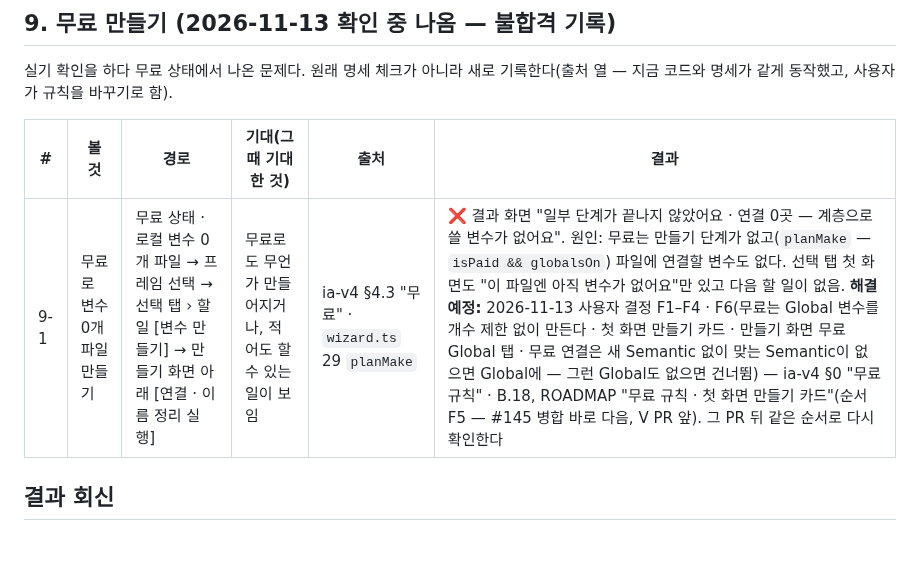
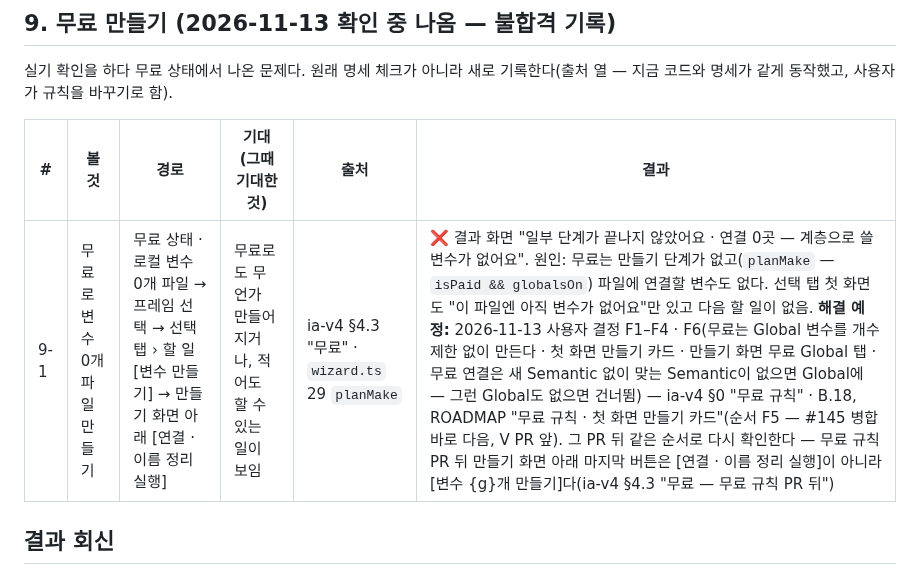
Before and after one commit to xnauddl/design, a Markdown page: docs/qa/2026-11-11-field-check.md, the part around the change. GitHub-like rendering; blank space fills up the shorter version.

```diff
--- a/docs/qa/2026-11-11-field-check.md
+++ b/docs/qa/2026-11-11-field-check.md
@@ -159,7 +159,7 @@ Figma에서 플러그인 창을 닫았다가 다시 실행한다. 끝나면 `npm
 
 | # | 볼 것 | 경로 | 기대(그때 기대한 것) | 출처 | 결과 |
 |---|---|---|---|---|---|
-| 9-1 | 무료로 변수 0개 파일 만들기 | 무료 상태 · 로컬 변수 0개 파일 → 프레임 선택 → 선택 탭 › 할 일 [변수 만들기] → 만들기 화면 아래 [연결 · 이름 정리 실행] | 무료로도 무언가 만들어지거나, 적어도 할 수 있는 일이 보임 | ia-v4 §4.3 "무료" · `wizard.ts` 29 `planMake` | ❌ 결과 화면 "일부 단계가 끝나지 않았어요 · 연결 0곳 — 계층으로 쓸 변수가 없어요". 원인: 무료는 만들기 단계가 없고(`planMake` — `isPaid && globalsOn`) 파일에 연결할 변수도 없다. 선택 탭 첫 화면도 "이 파일엔 아직 변수가 없어요"만 있고 다음 할 일이 없음. **해결 예정:** 2026-11-13 사용자 결정 F1–F4 · F6(무료는 Global 변수를 개수 제한 없이 만든다 · 첫 화면 만들기 카드 · 만들기 화면 무료 Global 탭 · 무료 연결은 새 Semantic 없이 맞는 Semantic이 없으면 Global에 — 그런 Global도 없으면 건너뜀) — ia-v4 §0 "무료 규칙" · B.18, ROADMAP "무료 규칙 · 첫 화면 만들기 카드"(순서 F5 — #145 병합 바로 다음, V PR 앞). 그 PR 뒤 같은 순서로 다시 확인한다 |
+| 9-1 | 무료로 변수 0개 파일 만들기 | 무료 상태 · 로컬 변수 0개 파일 → 프레임 선택 → 선택 탭 › 할 일 [변수 만들기] → 만들기 화면 아래 [연결 · 이름 정리 실행] | 무료로도 무언가 만들어지거나, 적어도 할 수 있는 일이 보임 | ia-v4 §4.3 "무료" · `wizard.ts` 29 `planMake` | ❌ 결과 화면 "일부 단계가 끝나지 않았어요 · 연결 0곳 — 계층으로 쓸 변수가 없어요". 원인: 무료는 만들기 단계가 없고(`planMake` — `isPaid && globalsOn`) 파일에 연결할 변수도 없다. 선택 탭 첫 화면도 "이 파일엔 아직 변수가 없어요"만 있고 다음 할 일이 없음. **해결 예정:** 2026-11-13 사용자 결정 F1–F4 · F6(무료는 Global 변수를 개수 제한 없이 만든다 · 첫 화면 만들기 카드 · 만들기 화면 무료 Global 탭 · 무료 연결은 새 Semantic 없이 맞는 Semantic이 없으면 Global에 — 그런 Global도 없으면 건너뜀) — ia-v4 §0 "무료 규칙" · B.18, ROADMAP "무료 규칙 · 첫 화면 만들기 카드"(순서 F5 — #145 병합 바로 다음, V PR 앞). 그 PR 뒤 같은 순서로 다시 확인한다 — 무료 규칙 PR 뒤 만들기 화면 아래 마지막 버튼은 [연결 · 이름 정리 실행]이 아니라 [변수 {g}개 만들기]다(ia-v4 §4.3 "무료 — 무료 규칙 PR 뒤") |
 
 ## 결과 회신
 
```
Also changed, not shown: ROADMAP.md (+5 -5 lines).
